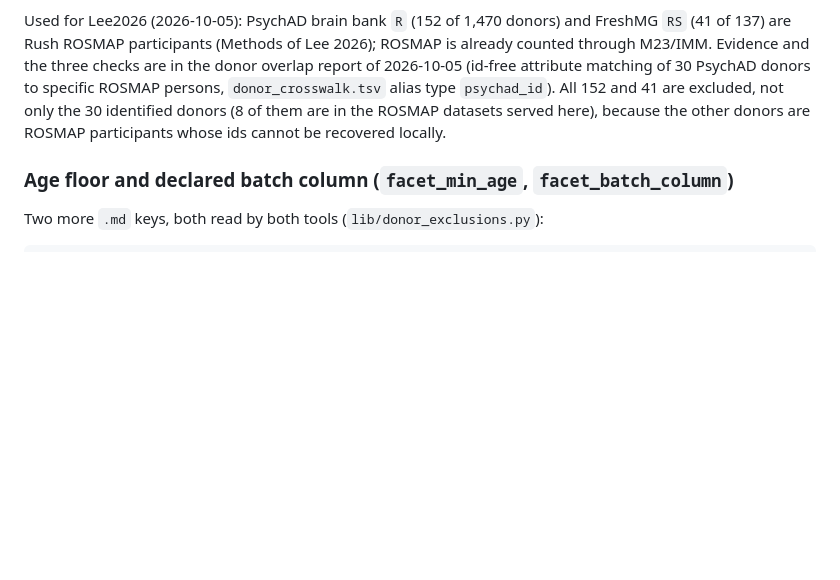
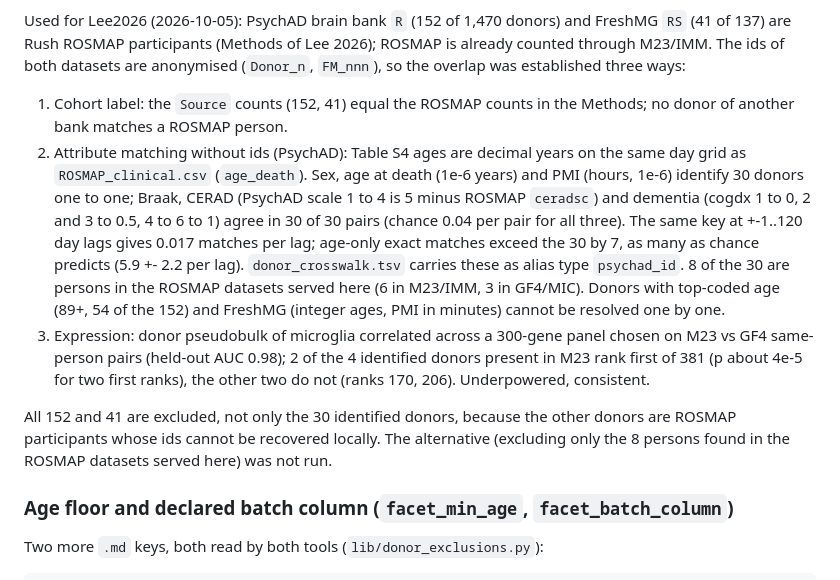
Before and after one commit to fierslab/anthive, a Markdown page: doc/DESIGN_facet_testing.md, the part around the change. Drawn GitHub-style; blank space fills up the shorter version.

Commit message:
doc: Lee2026/ROSMAP overlap evidence in the facet testing design
Co-Authored-By: Claude Sonnet 5.5 <noreply@anthropic.com>
Claude-Session: https://claude.ai/code/session_01ATo8q1HP1DaD2KMHdiMUow

```diff
--- a/doc/DESIGN_facet_testing.md
+++ b/doc/DESIGN_facet_testing.md
@@ -174,12 +174,31 @@ silent skip.
 
 Used for Lee2026 (2026-10-05): PsychAD brain bank `R` (152 of 1,470 donors) and
 FreshMG `RS` (41 of 137) are Rush ROSMAP participants (Methods of Lee 2026);
-ROSMAP is already counted through M23/IMM. Evidence and the three checks are in
-the donor overlap report of 2026-10-05 (id-free attribute matching of 30 PsychAD
-donors to specific ROSMAP persons, `donor_crosswalk.tsv` alias type
-`psychad_id`). All 152 and 41 are excluded, not only the 30 identified donors
-(8 of them are in the ROSMAP datasets served here), because the other
-donors are ROSMAP participants whose ids cannot be recovered locally.
+ROSMAP is already counted through M23/IMM. The ids of both datasets are
+anonymised (`Donor_n`, `FM_nnn`), so the overlap was established three ways:
+
+1. Cohort label: the `Source` counts (152, 41) equal the ROSMAP counts in the
+   Methods; no donor of another bank matches a ROSMAP person.
+2. Attribute matching without ids (PsychAD): Table S4 ages are decimal years on
+   the same day grid as `ROSMAP_clinical.csv` (`age_death`). Sex, age at death
+   (1e-6 years) and PMI (hours, 1e-6) identify 30 donors one to one; Braak, CERAD
+   (PsychAD scale 1 to 4 is 5 minus ROSMAP `ceradsc`) and dementia
+   (cogdx 1 to 0, 2 and 3 to 0.5, 4 to 6 to 1) agree in 30 of 30 pairs (chance 0.04
+   per pair for all three). The same key at +-1..120 day lags gives 0.017 matches
+   per lag; age-only exact matches exceed the 30 by 7, as many as chance predicts
+   (5.9 +- 2.2 per lag). `donor_crosswalk.tsv` carries these as alias type
+   `psychad_id`. 8 of the 30 are persons in the ROSMAP datasets served here
+   (6 in M23/IMM, 3 in GF4/MIC). Donors with top-coded age (89+, 54 of the 152)
+   and FreshMG (integer ages, PMI in minutes) cannot be resolved one by one.
+3. Expression: donor pseudobulk of microglia correlated across a 300-gene panel
+   chosen on M23 vs GF4 same-person pairs (held-out AUC 0.98); 2 of the 4
+   identified donors present in M23 rank first of 381 (p about 4e-5 for two
+   first ranks), the other two do not (ranks 170, 206). Underpowered, consistent.
+
+All 152 and 41 are excluded, not only the 30 identified donors, because the other
+donors are ROSMAP participants whose ids cannot be recovered locally. The
+alternative (excluding only the 8 persons found in the ROSMAP datasets served here)
+was not run.
 
 ### Age floor and declared batch column (`facet_min_age`, `facet_batch_column`)
 
```
